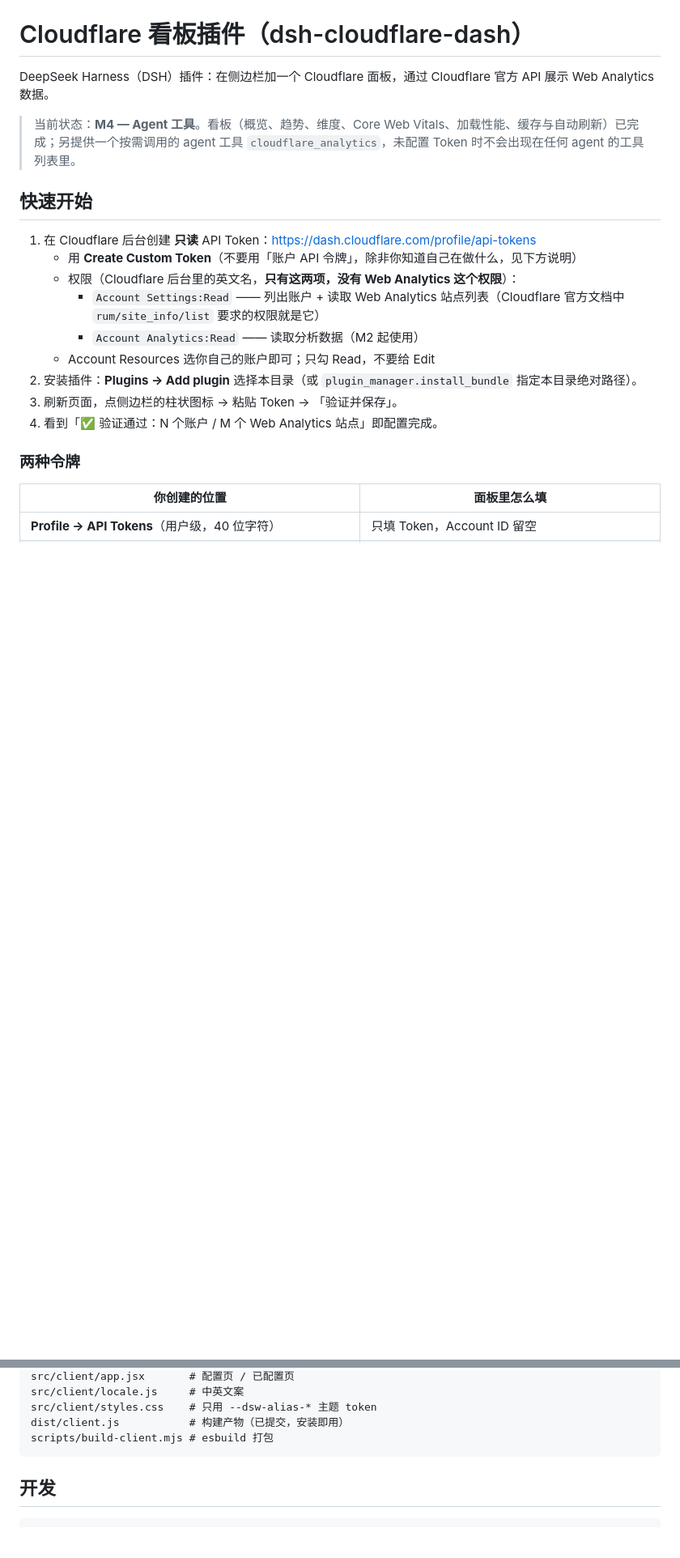
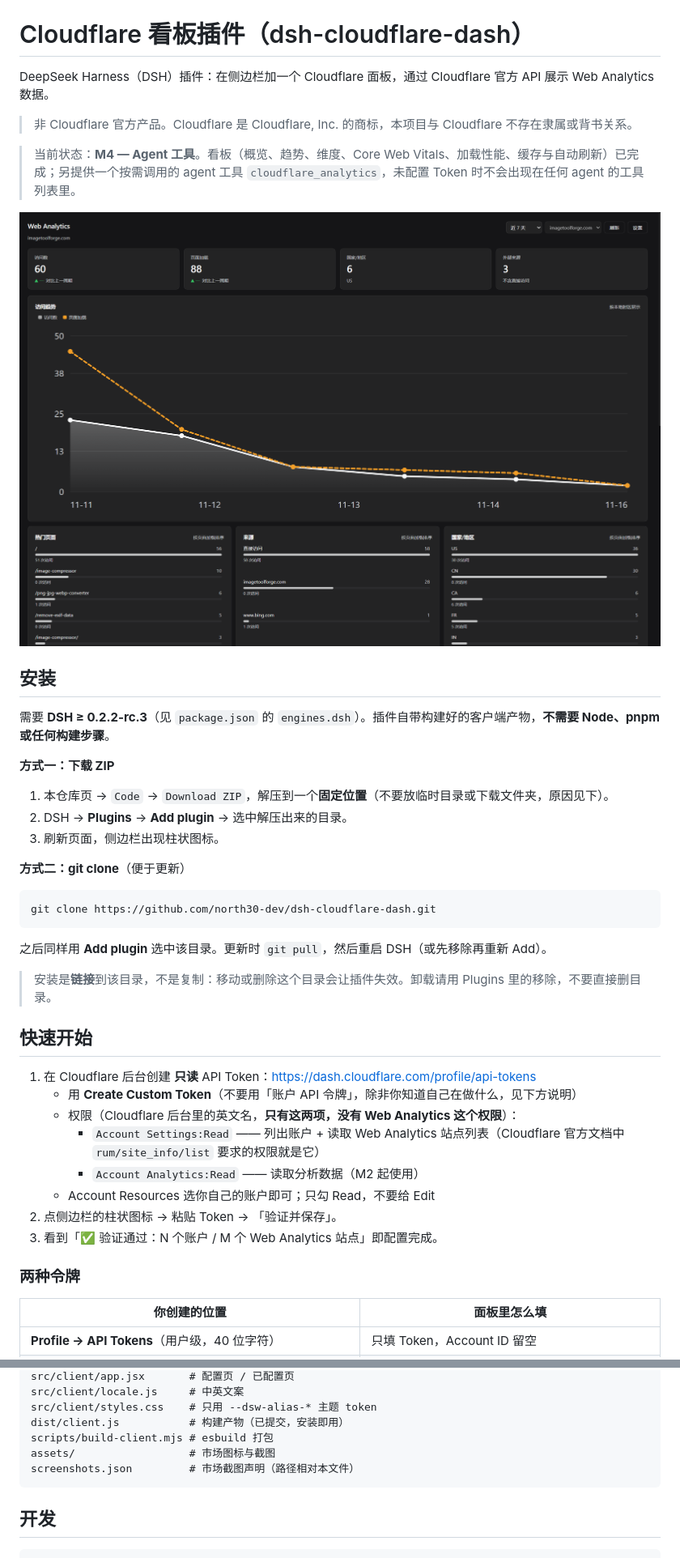
Before and after one commit to north30-dev/dsh-cloudflare-dash, a Markdown page: README.md, 2 parts joined by grey strips. Shown at 81% size. Drawn GitHub-style; pictures changed too: assets/screenshot-1.png (added); blank space fills up the shorter version.

Commit message:
docs: add market icon, screenshot and an install section for users

````diff
--- a/README.md
+++ b/README.md
@@ -2,7 +2,31 @@
 
 DeepSeek Harness（DSH）插件：在侧边栏加一个 Cloudflare 面板，通过 Cloudflare 官方 API 展示 Web Analytics 数据。
 
+> 非 Cloudflare 官方产品。Cloudflare 是 Cloudflare, Inc. 的商标，本项目与 Cloudflare 不存在隶属或背书关系。
+
 > 当前状态：**M4 — Agent 工具**。看板（概览、趋势、维度、Core Web Vitals、加载性能、缓存与自动刷新）已完成；另提供一个按需调用的 agent 工具 `cloudflare_analytics`，未配置 Token 时不会出现在任何 agent 的工具列表里。
+
+![Cloudflare 看板截图](assets/screenshot-1.png)
+
+## 安装
+
+需要 **DSH ≥ 0.2.2-rc.3**（见 `package.json` 的 `engines.dsh`）。插件自带构建好的客户端产物，**不需要 Node、pnpm 或任何构建步骤**。
+
+**方式一：下载 ZIP**
+
+1. 本仓库页 → `Code` → `Download ZIP`，解压到一个**固定位置**（不要放临时目录或下载文件夹，原因见下）。
+2. DSH → **Plugins** → **Add plugin** → 选中解压出来的目录。
+3. 刷新页面，侧边栏出现柱状图标。
+
+**方式二：git clone**（便于更新）
+
+```bash
+git clone https://github.com/north30-dev/dsh-cloudflare-dash.git
+```
+
+之后同样用 **Add plugin** 选中该目录。更新时 `git pull`，然后重启 DSH（或先移除再重新 Add）。
+
+> 安装是**链接**到该目录，不是复制：移动或删除这个目录会让插件失效。卸载请用 Plugins 里的移除，不要直接删目录。
 
 ## 快速开始
 
@@ -12,9 +36,8 @@ DeepSeek Harness（DSH）插件：在侧边栏加一个 Cloudflare 面板，通
      - `Account Settings:Read` —— 列出账户 + 读取 Web Analytics 站点列表（Cloudflare 官方文档中 `rum/site_info/list` 要求的权限就是它）
      - `Account Analytics:Read` —— 读取分析数据（M2 起使用）
    - Account Resources 选你自己的账户即可；只勾 Read，不要给 Edit
-2. 安装插件：**Plugins → Add plugin** 选择本目录（或 `plugin_manager.install_bundle` 指定本目录绝对路径）。
-3. 刷新页面，点侧边栏的柱状图标 → 粘贴 Token → 「验证并保存」。
-4. 看到「✅ 验证通过：N 个账户 / M 个 Web Analytics 站点」即配置完成。
+2. 点侧边栏的柱状图标 → 粘贴 Token → 「验证并保存」。
+3. 看到「✅ 验证通过：N 个账户 / M 个 Web Analytics 站点」即配置完成。
 
 ### 两种令牌
 
@@ -83,6 +106,8 @@ src/client/locale.js     # 中英文案
 src/client/styles.css    # 只用 --dsw-alias-* 主题 token
 dist/client.js           # 构建产物（已提交，安装即用）
 scripts/build-client.mjs # esbuild 打包
+assets/                  # 市场图标与截图
+screenshots.json         # 市场截图声明（路径相对本文件）
 ```
 
 ## 开发
````
Also changed, not shown: assets/icon-180.png (added), 1 other file.
